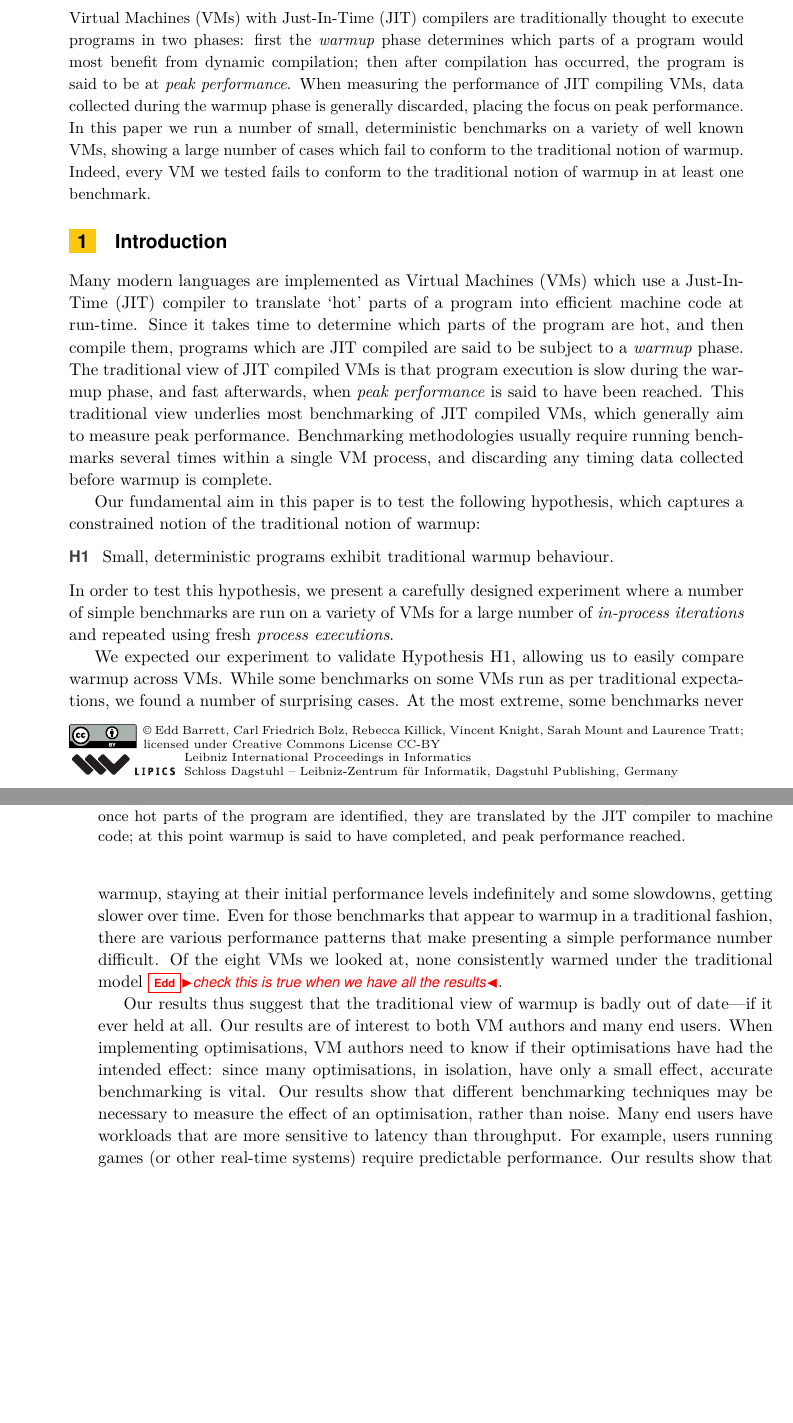
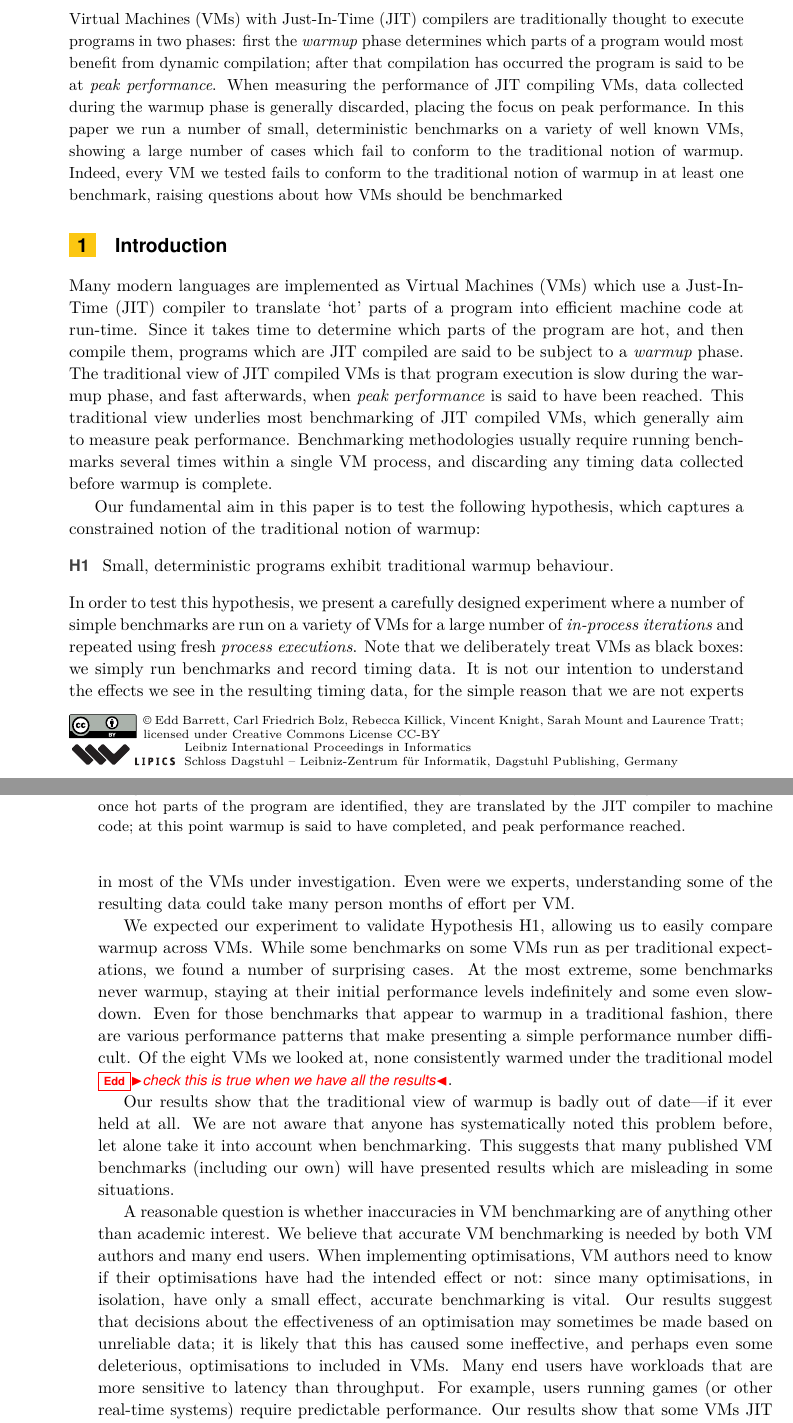
Before and after one commit to softdevteam/warmup_paper, a LaTeX paper (warmup.tex): two parts of pages 1 and 2 of 14, joined at a grey line, cut so that both start at the same text, the shorter picture padded with empty space. Compiled offline with pdfLaTeX.

Commit message:
Substantially update the introduction.
Try and be less equivocal, and clearer about why we've done what we did, and why
it's worth being interested in.

```diff
--- a/warmup.tex
+++ b/warmup.tex
@@ -74,15 +74,15 @@
 \begin{abstract}
 Virtual Machines (VMs) with Just-In-Time (JIT) compilers are traditionally thought
 to execute programs in two phases: first the \emph{warmup} phase determines which
-parts of a program would most benefit from dynamic compilation; then after
-compilation has occurred, the program is said to be at \emph{peak performance}.
+parts of a program would most benefit from dynamic compilation; after that
+compilation has occurred the program is said to be at \emph{peak performance}.
 When measuring the performance of JIT compiling VMs, data collected
 during the warmup phase is generally discarded, placing the focus on peak
 performance. In this paper we run a number of small,
 deterministic benchmarks on a variety of well known VMs, showing a large number
 of cases which fail to conform to the traditional notion of warmup. Indeed,
 every VM we tested fails to conform to the traditional notion of warmup in at
-least one benchmark.
+least one benchmark, raising questions about how VMs should be benchmarked
 \end{abstract}
 
 \section{Introduction}
@@ -108,7 +108,12 @@ notion of the traditional notion of warmup:
 In order to test this hypothesis, we present a carefully designed
 experiment where a number of simple benchmarks are run on a variety of
 VMs for a large number of \emph{in-process iterations} and repeated using fresh
-\emph{process executions}.
+\emph{process executions}. Note that we deliberately treat VMs as black
+boxes: we simply run benchmarks and record timing data. It is not our intention
+to understand the effects we see in the resulting timing data, for the simple
+reason that we are not experts in most of the VMs under investigation. Even were
+we experts, understanding some of the resulting data could take many person
+months of effort per VM.
 %From this we obtain \emph{time series} data, to which we apply a
 %number of statistical techniques that have not previously been applied
 %in the context of VM benchmarking.
@@ -127,25 +132,28 @@ We expected our experiment to validate Hypothesis H1, allowing us to
 easily compare warmup across VMs. While some benchmarks on some VMs run as per
 traditional expectations, we found a number of surprising cases. At
 the most extreme, some benchmarks never warmup, staying at their initial performance
-levels indefinitely and some slowdowns, getting slower over time. Even for
+levels indefinitely and some even slowdown. Even for
 those benchmarks that appear to warmup in a traditional fashion, there are
 various performance patterns that make presenting a simple performance number
 difficult. Of the eight VMs we looked at,
 none consistently warmed under the traditional model \edd{check this is true
 when we have all the results}.
 
-Our results thus suggest that the traditional view of warmup is badly out of
-date---if it ever held at all.
-%We suggest it is better to think of most benchmarks as
-%generally converging on a \emph{steady state} of performance (be that faster or
-%slower than initial execution). When a benchmark does not converge on a steady
-%state, we suggest that it is impossible to give meaningful performance figures.
-Our results are of interest to both VM authors and many end users. When
+Our results show that the traditional view of warmup is badly out of date---if
+it ever held at all. We are not aware that anyone has systematically noted this
+problem before, let alone take it into account when benchmarking. This suggests
+that many published VM benchmarks (including our own) will have presented
+results which are misleading in some situations.
+
+A reasonable question is whether inaccuracies in VM benchmarking are of anything
+other than academic interest. We believe that accurate VM benchmarking is needed
+by both VM authors and many end users. When
 implementing optimisations, VM authors need to know if their optimisations have
-had the intended effect: since many optimisations, in isolation, have only a
-small effect, accurate benchmarking is vital. Our results show that different
-benchmarking techniques may be necessary to measure the effect of an
-optimisation, rather than noise. Many end users have workloads that are more
+had the intended effect or not: since many optimisations, in isolation, have only a
+small effect, accurate benchmarking is vital. Our results suggest that decisions
+about the effectiveness of an optimisation may sometimes be made based on
+unreliable data; it is likely that this has caused some ineffective, and perhaps even some deleterious,
+optimisations to included in VMs. Many end users have workloads that are more
 sensitive to latency than throughput. For example, users running games (or other
 real-time systems) require predictable performance. Our results show that some
 VMs JIT compile programs that have unpredictable long-term performance.
```
